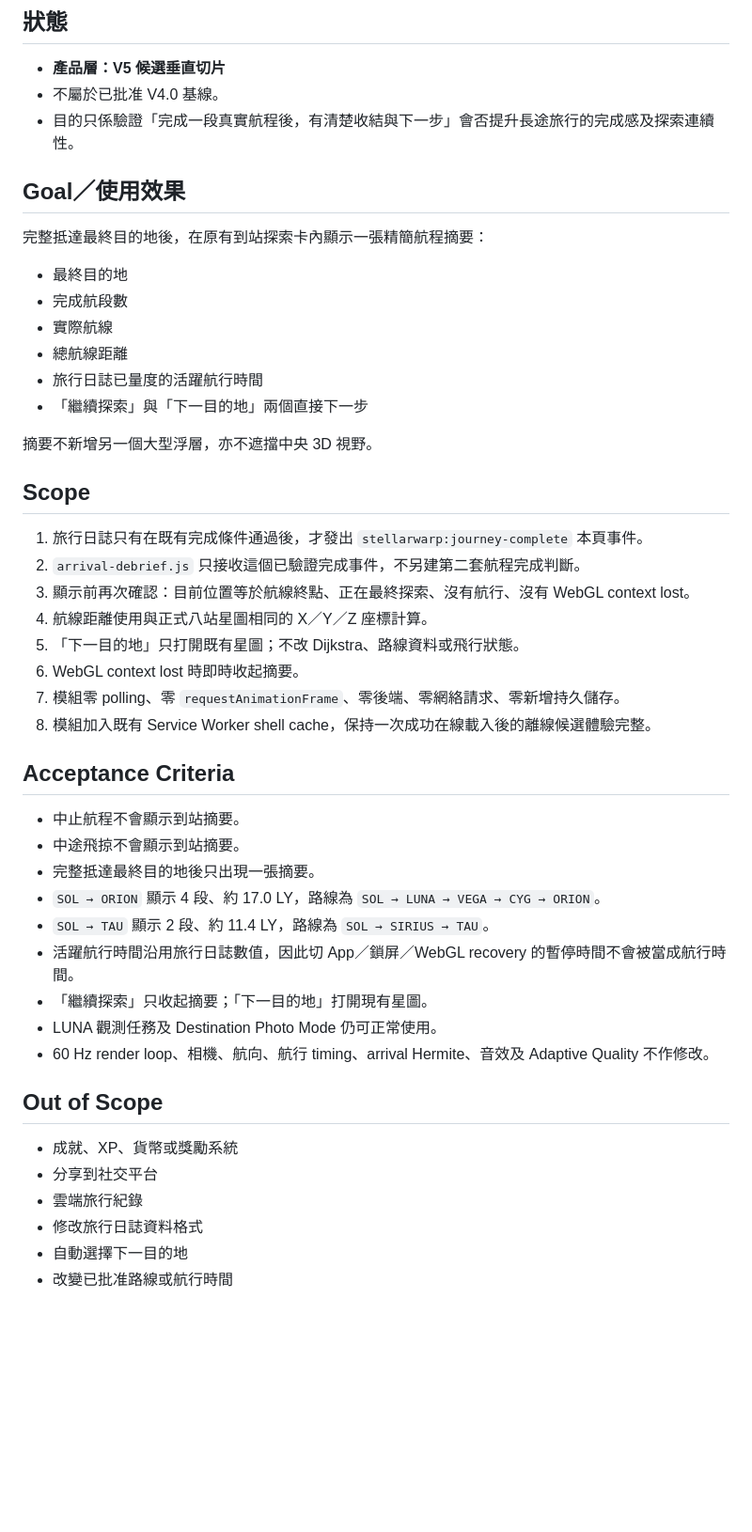
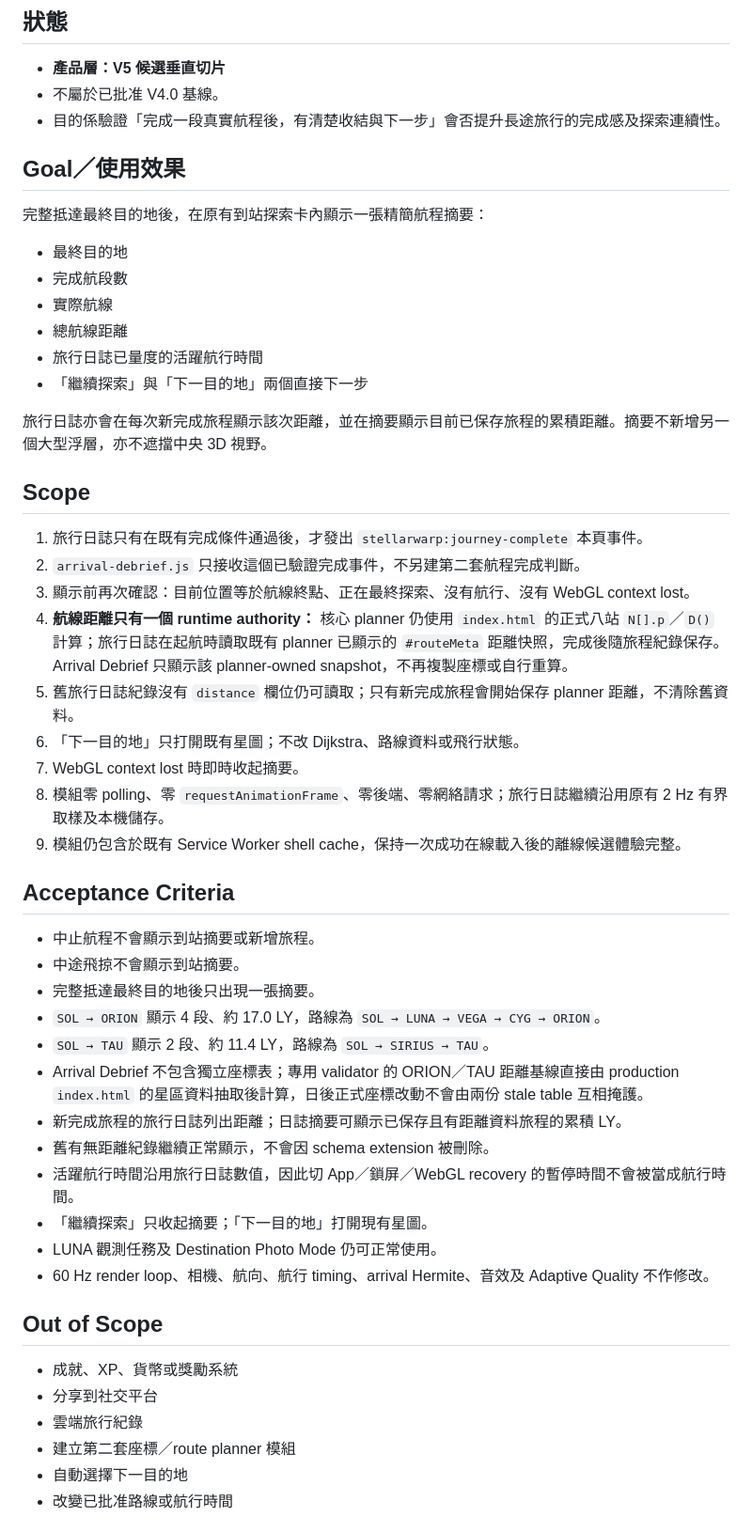
Before and after one commit to kenchan-pixel/stellar-wrap, a Markdown page: docs/ARRIVAL_DEBRIEF.md, the part around one of its changes. Shown at 94% size. Rendered like a GitHub page; blank space fills up the shorter version.

Commit message:
docs: document journey distance authority

```diff
--- a/docs/ARRIVAL_DEBRIEF.md
+++ b/docs/ARRIVAL_DEBRIEF.md
@@ -4,7 +4,7 @@
 
 - **產品層：V5 候選垂直切片**
 - 不屬於已批准 V4.0 基線。
-- 目的只係驗證「完成一段真實航程後，有清楚收結與下一步」會否提升長途旅行的完成感及探索連續性。
+- 目的係驗證「完成一段真實航程後，有清楚收結與下一步」會否提升長途旅行的完成感及探索連續性。
 
 ## Goal／使用效果
 
@@ -17,26 +17,30 @@
 - 旅行日誌已量度的活躍航行時間
 - 「繼續探索」與「下一目的地」兩個直接下一步
 
-摘要不新增另一個大型浮層，亦不遮擋中央 3D 視野。
+旅行日誌亦會在每次新完成旅程顯示該次距離，並在摘要顯示目前已保存旅程的累積距離。摘要不新增另一個大型浮層，亦不遮擋中央 3D 視野。
 
 ## Scope
 
 1. 旅行日誌只有在既有完成條件通過後，才發出 `stellarwarp:journey-complete` 本頁事件。
 2. `arrival-debrief.js` 只接收這個已驗證完成事件，不另建第二套航程完成判斷。
 3. 顯示前再次確認：目前位置等於航線終點、正在最終探索、沒有航行、沒有 WebGL context lost。
-4. 航線距離使用與正式八站星圖相同的 X／Y／Z 座標計算。
-5. 「下一目的地」只打開既有星圖；不改 Dijkstra、路線資料或飛行狀態。
-6. WebGL context lost 時即時收起摘要。
-7. 模組零 polling、零 `requestAnimationFrame`、零後端、零網絡請求、零新增持久儲存。
-8. 模組加入既有 Service Worker shell cache，保持一次成功在線載入後的離線候選體驗完整。
+4. **航線距離只有一個 runtime authority：** 核心 planner 仍使用 `index.html` 的正式八站 `N[].p`／`D()` 計算；旅行日誌在起航時讀取既有 planner 已顯示的 `#routeMeta` 距離快照，完成後隨旅程紀錄保存。Arrival Debrief 只顯示該 planner-owned snapshot，不再複製座標或自行重算。
+5. 舊旅行日誌紀錄沒有 `distance` 欄位仍可讀取；只有新完成旅程會開始保存 planner 距離，不清除舊資料。
+6. 「下一目的地」只打開既有星圖；不改 Dijkstra、路線資料或飛行狀態。
+7. WebGL context lost 時即時收起摘要。
+8. 模組零 polling、零 `requestAnimationFrame`、零後端、零網絡請求；旅行日誌繼續沿用原有 2 Hz 有界取樣及本機儲存。
+9. 模組仍包含於既有 Service Worker shell cache，保持一次成功在線載入後的離線候選體驗完整。
 
 ## Acceptance Criteria
 
-- 中止航程不會顯示到站摘要。
+- 中止航程不會顯示到站摘要或新增旅程。
 - 中途飛掠不會顯示到站摘要。
 - 完整抵達最終目的地後只出現一張摘要。
 - `SOL → ORION` 顯示 4 段、約 17.0 LY，路線為 `SOL → LUNA → VEGA → CYG → ORION`。
 - `SOL → TAU` 顯示 2 段、約 11.4 LY，路線為 `SOL → SIRIUS → TAU`。
+- Arrival Debrief 不包含獨立座標表；專用 validator 的 ORION／TAU 距離基線直接由 production `index.html` 的星區資料抽取後計算，日後正式座標改動不會由兩份 stale table 互相掩護。
+- 新完成旅程的旅行日誌列出距離；日誌摘要可顯示已保存且有距離資料旅程的累積 LY。
+- 舊有無距離紀錄繼續正常顯示，不會因 schema extension 被刪除。
 - 活躍航行時間沿用旅行日誌數值，因此切 App／鎖屏／WebGL recovery 的暫停時間不會被當成航行時間。
 - 「繼續探索」只收起摘要；「下一目的地」打開現有星圖。
 - LUNA 觀測任務及 Destination Photo Mode 仍可正常使用。
@@ -47,7 +51,7 @@
 - 成就、XP、貨幣或獎勵系統
 - 分享到社交平台
 - 雲端旅行紀錄
-- 修改旅行日誌資料格式
+- 建立第二套座標／route planner 模組
 - 自動選擇下一目的地
 - 改變已批准路線或航行時間
 
```
Also changed, not shown: other parts of docs/ARRIVAL_DEBRIEF.md (+12 -10 lines).
